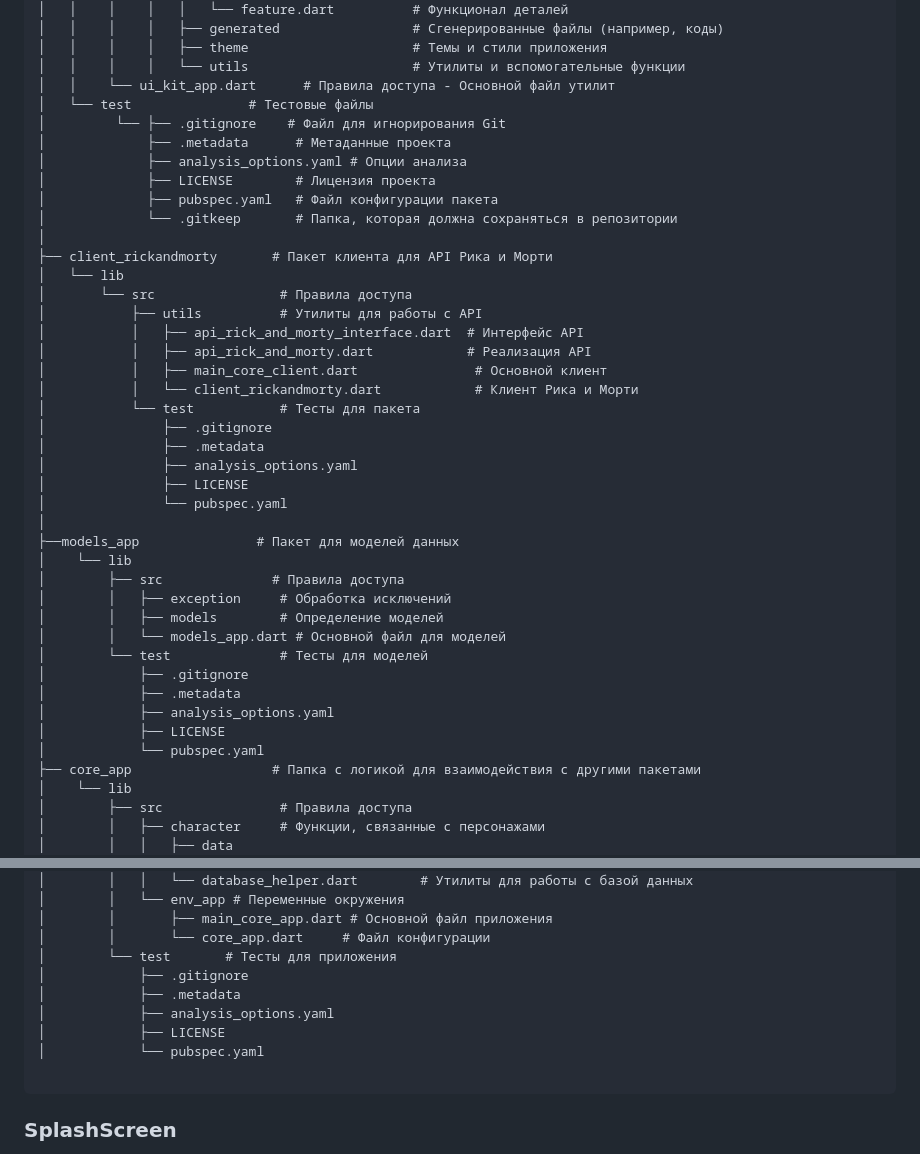
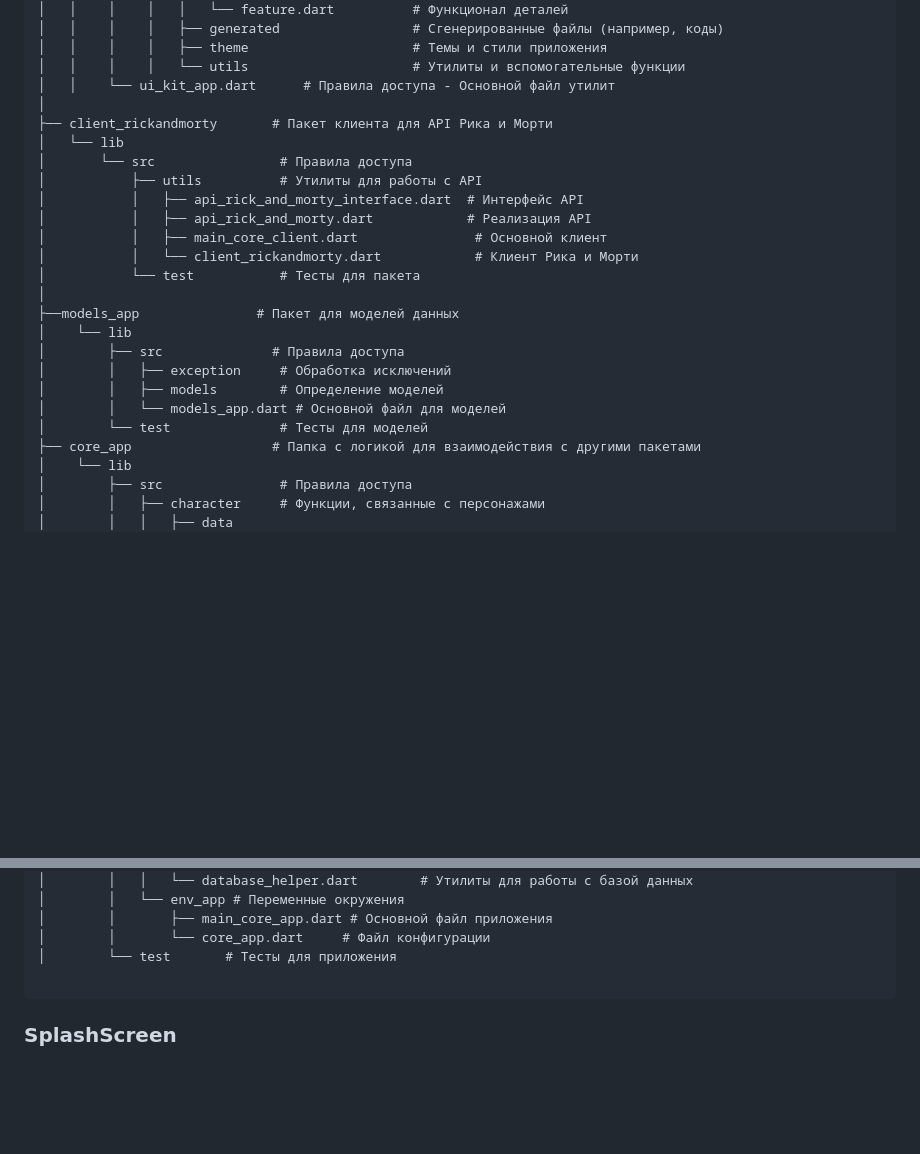
Before and after one commit to Taverz/app_rickandmorty, a Markdown page: README.md, 2 parts joined by grey strips. Rendered like a GitHub page; blank space fills up the shorter version.

````diff
--- a/README.md
+++ b/README.md
@@ -173,13 +173,6 @@ packages                     # Папка с дополнительными па
 │   │    │    │   ├── theme                     # Темы и стили приложения
 │   │    │    │   └── utils                     # Утилиты и вспомогательные функции
 │   │    └── ui_kit_app.dart      # Правила доступа - Основной файл утилит
-│   └── test               # Тестовые файлы
-│         └── ├── .gitignore    # Файл для игнорирования Git
-│             ├── .metadata      # Метаданные проекта
-│             ├── analysis_options.yaml # Опции анализа
-│             ├── LICENSE        # Лицензия проекта
-│             ├── pubspec.yaml   # Файл конфигурации пакета
-│             └── .gitkeep       # Папка, которая должна сохраняться в репозитории
 │
 ├── client_rickandmorty       # Пакет клиента для API Рика и Морти
 │   └── lib
@@ -190,11 +183,6 @@ packages                     # Папка с дополнительными па
 │           │   ├── main_core_client.dart               # Основной клиент
 │           │   └── client_rickandmorty.dart            # Клиент Рика и Морти
 │           └── test           # Тесты для пакета
-│               ├── .gitignore
-│               ├── .metadata
-│               ├── analysis_options.yaml
-│               ├── LICENSE
-│               └── pubspec.yaml
 │
 ├──models_app               # Пакет для моделей данных
 │    └── lib
@@ -203,11 +191,6 @@ packages                     # Папка с дополнительными па
 │        │   ├── models        # Определение моделей
 │        │   └── models_app.dart # Основной файл для моделей
 │        └── test              # Тесты для моделей
-│            ├── .gitignore
-│            ├── .metadata
-│            ├── analysis_options.yaml
-│            ├── LICENSE
-│            └── pubspec.yaml
 ├── core_app                  # Папка с логикой для взаимодействия с другими пакетами
 │    └── lib
 │        ├── src               # Правила доступа
@@ -226,11 +209,6 @@ packages                     # Папка с дополнительными па
 │        │       ├── main_core_app.dart # Основной файл приложения
 │        │       └── core_app.dart     # Файл конфигурации
 │        └── test       # Тесты для приложения
-│            ├── .gitignore
-│            ├── .metadata
-│            ├── analysis_options.yaml
-│            ├── LICENSE
-│            └── pubspec.yaml
 
 ```
 <!--
````
